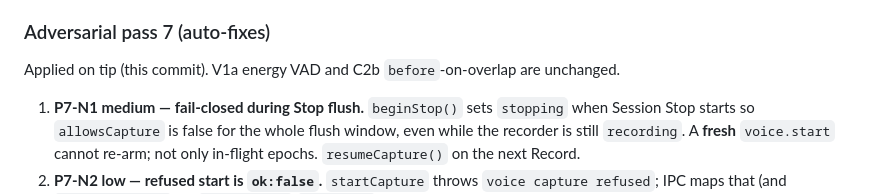
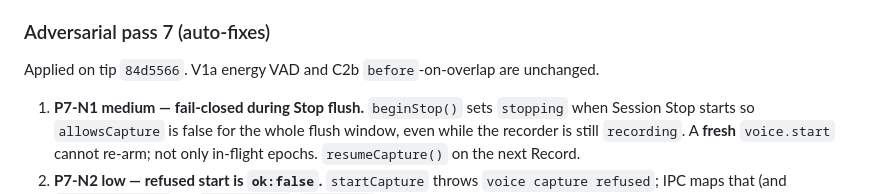
Before and after one commit to tiamat-azure/spyglass, a Markdown page: docs/lot-3/PR-NOTES.md, the part around the change. Rendered like a GitHub page.

Commit message:
docs(lot-3): record pass 7 tip SHA
Co-authored-by: tiamat-azure <tiamat-azure@users.noreply.github.com>

```diff
--- a/docs/lot-3/PR-NOTES.md
+++ b/docs/lot-3/PR-NOTES.md
@@ -169,7 +169,7 @@ Applied on tip `e72eae0`. V1a energy VAD and C2b `before`-on-overlap are unchang
 
 ### Adversarial pass 7 (auto-fixes)
 
-Applied on tip (this commit). V1a energy VAD and C2b `before`-on-overlap are unchanged.
+Applied on tip `84d5566`. V1a energy VAD and C2b `before`-on-overlap are unchanged.
 
 1. **P7-N1 medium — fail-closed during Stop flush.** `beginStop()` sets `stopping` when Session Stop starts so `allowsCapture` is false for the whole flush window, even while the recorder is still `recording`. A **fresh** `voice.start` cannot re-arm; not only in-flight epochs. `resumeCapture()` on the next Record.
 2. **P7-N2 low — refused start is `ok:false`.** `startCapture` throws `voice capture refused`; IPC maps that (and `!isCapturing()`) to `voice.start` `ok: false` so the renderer contract is fail-closed.
```
